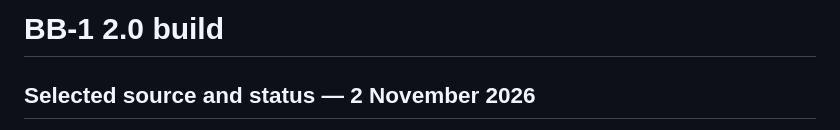
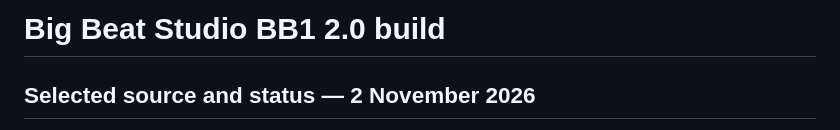
Before and after one commit to TexasRADIO/bb1-firmware, a Markdown page: BUILDING-2.0.md, the part around the change. Drawn GitHub-style.

Commit message:
Clarify release branding as Big Beat Studio BB1

```diff
--- a/BUILDING-2.0.md
+++ b/BUILDING-2.0.md
@@ -1,4 +1,4 @@
-# BB-1 2.0 build
+# Big Beat Studio BB1 2.0 build
 
 ## Selected source and status — 2 November 2026
 
```
